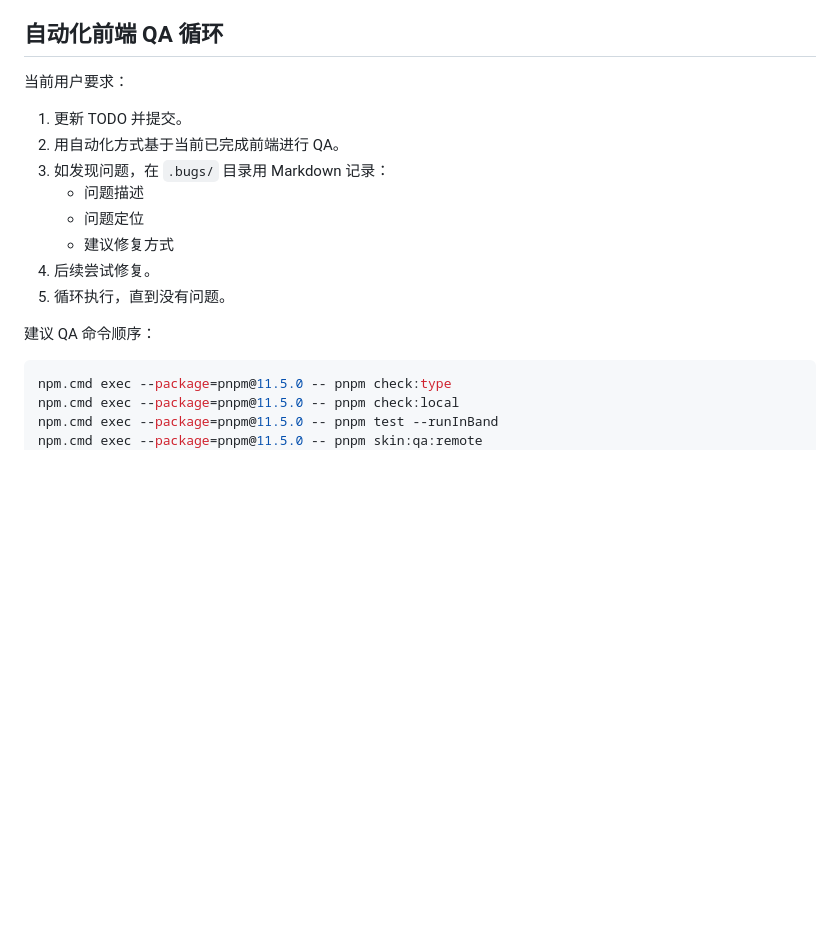
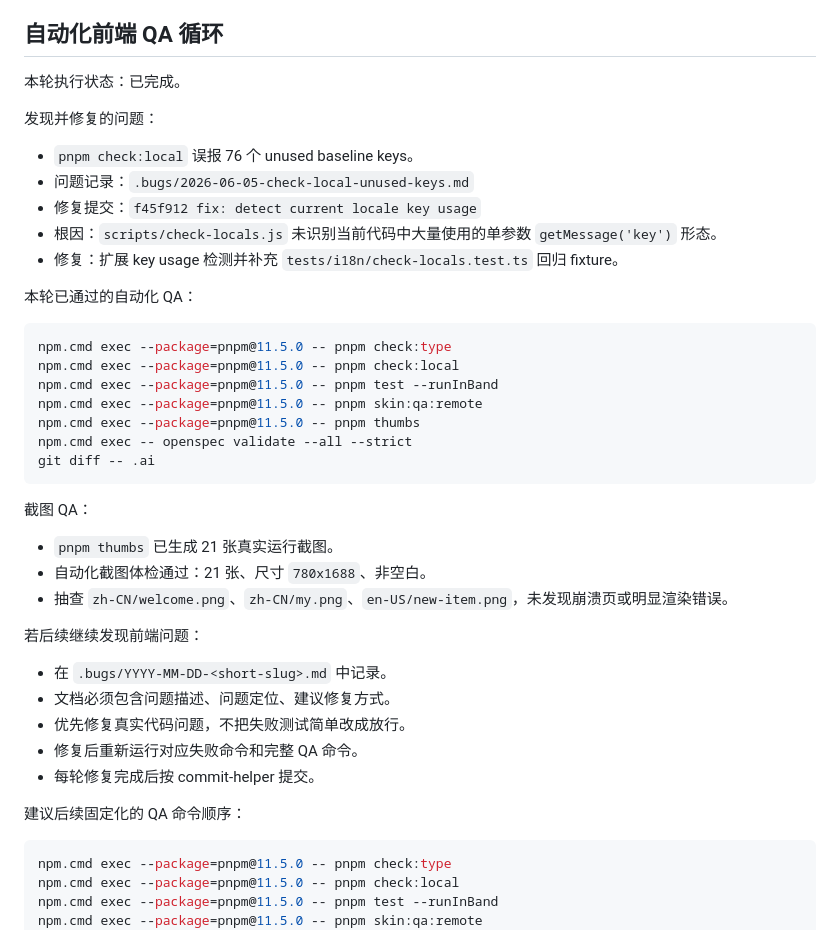
Before and after one commit to buddydeus/trust-ease, a Markdown page: TODO.md, the part around the change. GitHub-like rendering; blank space fills up the shorter version.

Commit message:
docs: record frontend QA outcome
- Mark the automated frontend QA loop as completed in the handoff notes
- Record the check:local finding, fix commit, and passing QA commands

````diff
--- a/TODO.md
+++ b/TODO.md
@@ -227,18 +227,43 @@ git diff -- .ai
 
 ## 自动化前端 QA 循环
 
-当前用户要求：
+本轮执行状态：已完成。
 
-1. 更新 TODO 并提交。
-2. 用自动化方式基于当前已完成前端进行 QA。
-3. 如发现问题，在 `.bugs/` 目录用 Markdown 记录：
-   - 问题描述
-   - 问题定位
-   - 建议修复方式
-4. 后续尝试修复。
-5. 循环执行，直到没有问题。
+发现并修复的问题：
 
-建议 QA 命令顺序：
+- `pnpm check:local` 误报 76 个 unused baseline keys。
+- 问题记录：`.bugs/2026-06-05-check-local-unused-keys.md`
+- 修复提交：`f45f912 fix: detect current locale key usage`
+- 根因：`scripts/check-locals.js` 未识别当前代码中大量使用的单参数 `getMessage('key')` 形态。
+- 修复：扩展 key usage 检测并补充 `tests/i18n/check-locals.test.ts` 回归 fixture。
+
+本轮已通过的自动化 QA：
+
+```bash
+npm.cmd exec --package=pnpm@11.5.0 -- pnpm check:type
+npm.cmd exec --package=pnpm@11.5.0 -- pnpm check:local
+npm.cmd exec --package=pnpm@11.5.0 -- pnpm test --runInBand
+npm.cmd exec --package=pnpm@11.5.0 -- pnpm skin:qa:remote
+npm.cmd exec --package=pnpm@11.5.0 -- pnpm thumbs
+npm.cmd exec -- openspec validate --all --strict
+git diff -- .ai
+```
+
+截图 QA：
+
+- `pnpm thumbs` 已生成 21 张真实运行截图。
+- 自动化截图体检通过：21 张、尺寸 `780x1688`、非空白。
+- 抽查 `zh-CN/welcome.png`、`zh-CN/my.png`、`en-US/new-item.png`，未发现崩溃页或明显渲染错误。
+
+若后续继续发现前端问题：
+
+- 在 `.bugs/YYYY-MM-DD-<short-slug>.md` 中记录。
+- 文档必须包含问题描述、问题定位、建议修复方式。
+- 优先修复真实代码问题，不把失败测试简单改成放行。
+- 修复后重新运行对应失败命令和完整 QA 命令。
+- 每轮修复完成后按 commit-helper 提交。
+
+建议后续固定化的 QA 命令顺序：
 
 ```bash
 npm.cmd exec --package=pnpm@11.5.0 -- pnpm check:type
````
